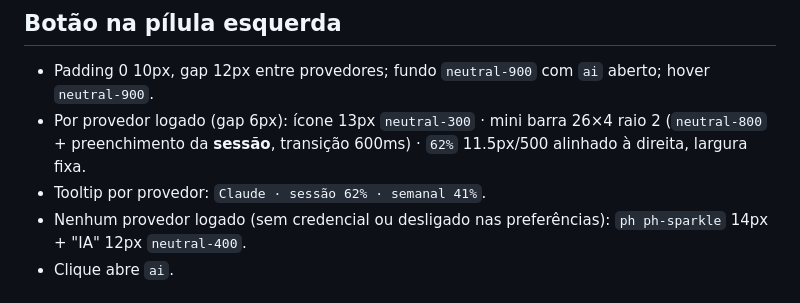
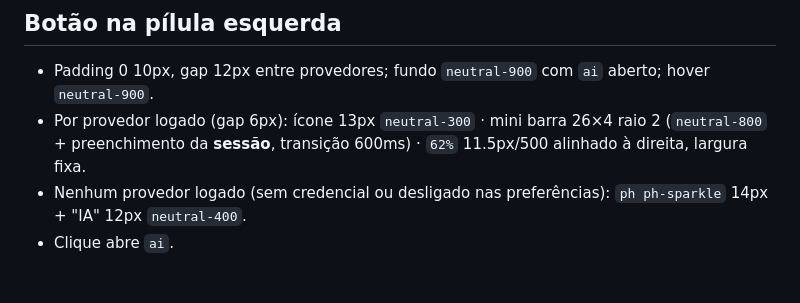
Before and after one commit to CaioNazario/island-desktop, a Markdown page: specs/12-uso-ia.md, the part around the change. Drawn GitHub-style.

Commit message:
docs(specs): drop the ai usage tooltip
Co-Authored-By: Claude Opus 5.5 <noreply@anthropic.com>

```diff
--- a/specs/12-uso-ia.md
+++ b/specs/12-uso-ia.md
@@ -49,7 +49,6 @@ Referência de como os dados são obtidos: [ai-usagebar](https://github.com/akit
 
 - Padding 0 10px, gap 12px entre provedores; fundo `neutral-900` com `ai` aberto; hover `neutral-900`.
 - Por provedor logado (gap 6px): ícone 13px `neutral-300` · mini barra 26×4 raio 2 (`neutral-800` + preenchimento da **sessão**, transição 600ms) · `62%` 11.5px/500 alinhado à direita, largura fixa.
-- Tooltip por provedor: `Claude · sessão 62% · semanal 41%`.
 - Nenhum provedor logado (sem credencial ou desligado nas preferências): `ph ph-sparkle` 14px + "IA" 12px `neutral-400`.
 - Clique abre `ai`.
 
```
